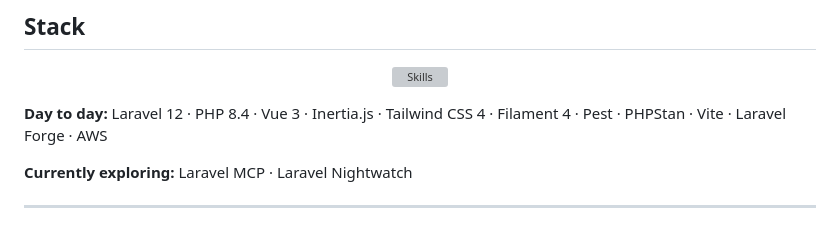
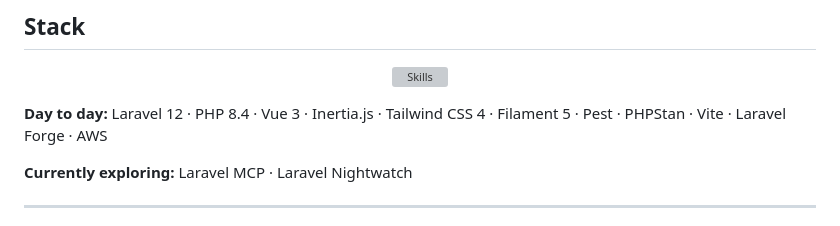
Before and after one commit to michaelstoffer/michaelstoffer, a Markdown page: README.md, the part around the change. Rendered like a GitHub page; grey boxes are pictures that could not be loaded.

Commit message:
docs: correct Filament version in README

```diff
--- a/README.md
+++ b/README.md
@@ -41,7 +41,7 @@ It's the kind of thing you build when you've watched enough small businesses man
 
 </div>
 
-**Day to day:** Laravel 12 · PHP 8.4 · Vue 3 · Inertia.js · Tailwind CSS 4 · Filament 4 · Pest · PHPStan · Vite · Laravel Forge · AWS
+**Day to day:** Laravel 12 · PHP 8.4 · Vue 3 · Inertia.js · Tailwind CSS 4 · Filament 5 · Pest · PHPStan · Vite · Laravel Forge · AWS
 
 **Currently exploring:** Laravel MCP · Laravel Nightwatch
 
```
